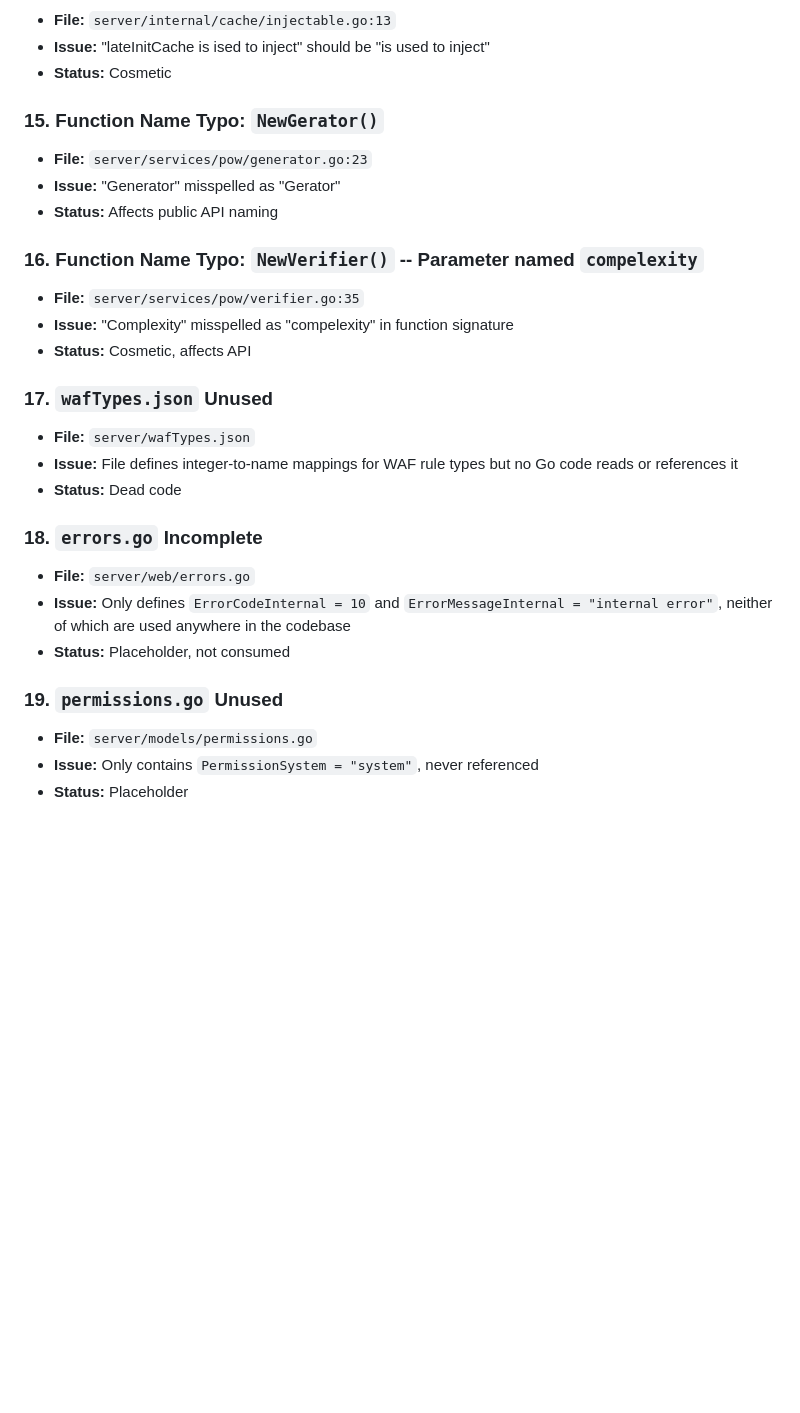
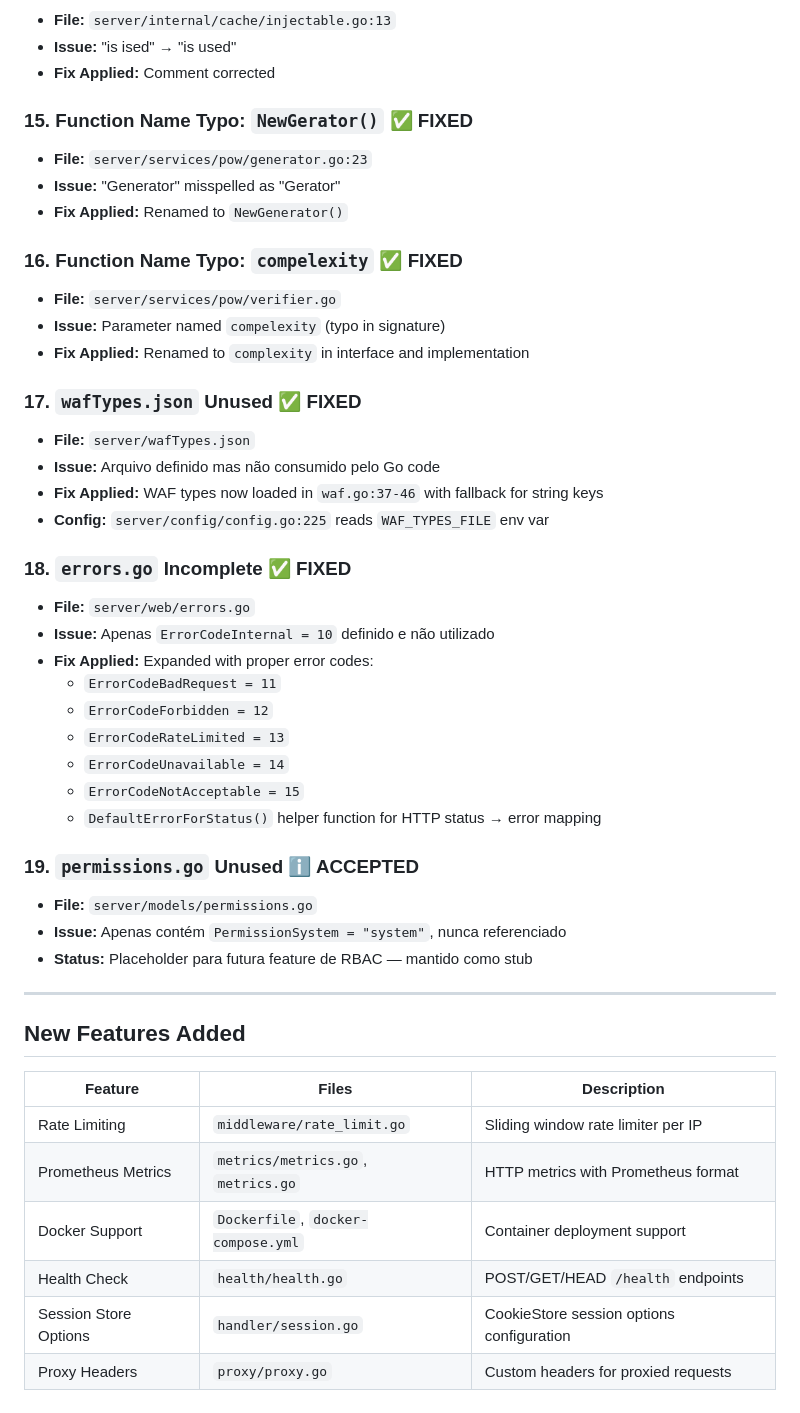
Before and after one commit to joaopandolfi/PoW-Shield-Go, a Markdown page: docs/03-bugs-and-issues.md, the part around one of its changes. GitHub-like rendering; blank space fills up the shorter version.

```diff
--- a/docs/03-bugs-and-issues.md
+++ b/docs/03-bugs-and-issues.md
@@ -127,28 +120,48 @@ if len(c.buff) > MAX_BUFF_SIZE {
 - **File:** `server/internal/cache/injectable.go:13`
-- **Issue:** "lateInitCache is ised to inject" should be "is used to inject"
-- **Status:** Cosmetic
+- **Issue:** "is ised" → "is used"
+- **Fix Applied:** Comment corrected
 
-### 15. Function Name Typo: `NewGerator()`
+### 15. Function Name Typo: `NewGerator()` ✅ FIXED
 - **File:** `server/services/pow/generator.go:23`
 - **Issue:** "Generator" misspelled as "Gerator"
-- **Status:** Affects public API naming
+- **Fix Applied:** Renamed to `NewGenerator()`
 
-### 16. Function Name Typo: `NewVerifier()` -- Parameter named `compelexity`
-- **File:** `server/services/pow/verifier.go:35`
-- **Issue:** "Complexity" misspelled as "compelexity" in function signature
-- **Status:** Cosmetic, affects API
+### 16. Function Name Typo: `compelexity` ✅ FIXED
+- **File:** `server/services/pow/verifier.go`
+- **Issue:** Parameter named `compelexity` (typo in signature)
+- **Fix Applied:** Renamed to `complexity` in interface and implementation
 
-### 17. `wafTypes.json` Unused
+### 17. `wafTypes.json` Unused ✅ FIXED
 - **File:** `server/wafTypes.json`
-- **Issue:** File defines integer-to-name mappings for WAF rule types but no Go code reads or references it
-- **Status:** Dead code
+- **Issue:** Arquivo definido mas não consumido pelo Go code
+- **Fix Applied:** WAF types now loaded in `waf.go:37-46` with fallback for string keys
+- **Config:** `server/config/config.go:225` reads `WAF_TYPES_FILE` env var
 
-### 18. `errors.go` Incomplete
+### 18. `errors.go` Incomplete ✅ FIXED
 - **File:** `server/web/errors.go`
-- **Issue:** Only defines `ErrorCodeInternal = 10` and `ErrorMessageInternal = "internal error"`, neither of which are used anywhere in the codebase
-- **Status:** Placeholder, not consumed
+- **Issue:** Apenas `ErrorCodeInternal = 10` definido e não utilizado
+- **Fix Applied:** Expanded with proper error codes:
+  - `ErrorCodeBadRequest = 11`
+  - `ErrorCodeForbidden = 12`
+  - `ErrorCodeRateLimited = 13`
+  - `ErrorCodeUnavailable = 14`
+  - `ErrorCodeNotAcceptable = 15`
+  - `DefaultErrorForStatus()` helper function for HTTP status → error mapping
 
-### 19. `permissions.go` Unused
+### 19. `permissions.go` Unused ℹ️ ACCEPTED
 - **File:** `server/models/permissions.go`
-- **Issue:** Only contains `PermissionSystem = "system"`, never referenced
-- **Status:** Placeholder
+- **Issue:** Apenas contém `PermissionSystem = "system"`, nunca referenciado
+- **Status:** Placeholder para futura feature de RBAC — mantido como stub
+
+---
+
+## New Features Added
+
+| Feature | Files | Description |
+|---------|-------|-------------|
+| Rate Limiting | `middleware/rate_limit.go` | Sliding window rate limiter per IP |
+| Prometheus Metrics | `metrics/metrics.go`, `metrics.go` | HTTP metrics with Prometheus format |
+| Docker Support | `Dockerfile`, `docker-compose.yml` | Container deployment support |
+| Health Check | `health/health.go` | POST/GET/HEAD `/health` endpoints |
+| Session Store Options | `handler/session.go` | CookieStore session options configuration |
+| Proxy Headers | `proxy/proxy.go` | Custom headers for proxied requests |
```
Also changed, not shown: other parts of docs/03-bugs-and-issues.md (+84 -91 lines), TODO.md (added, +25 -0 lines).
